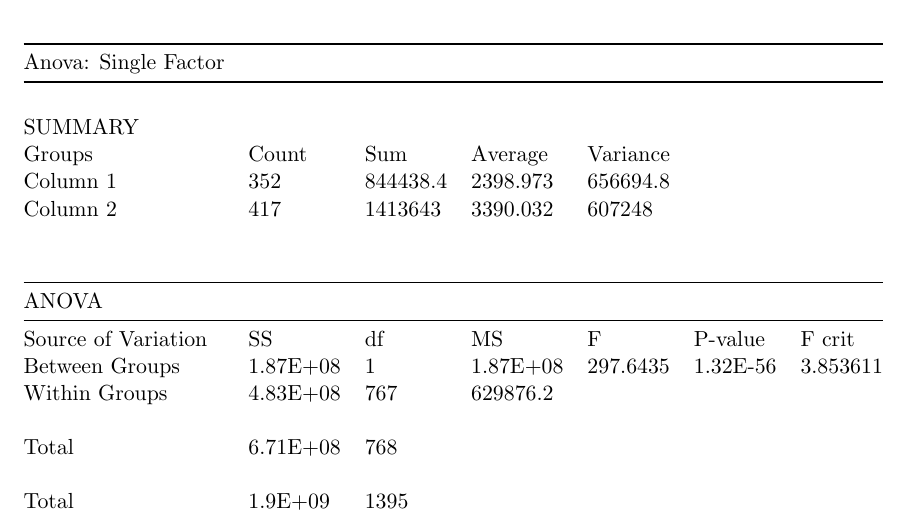
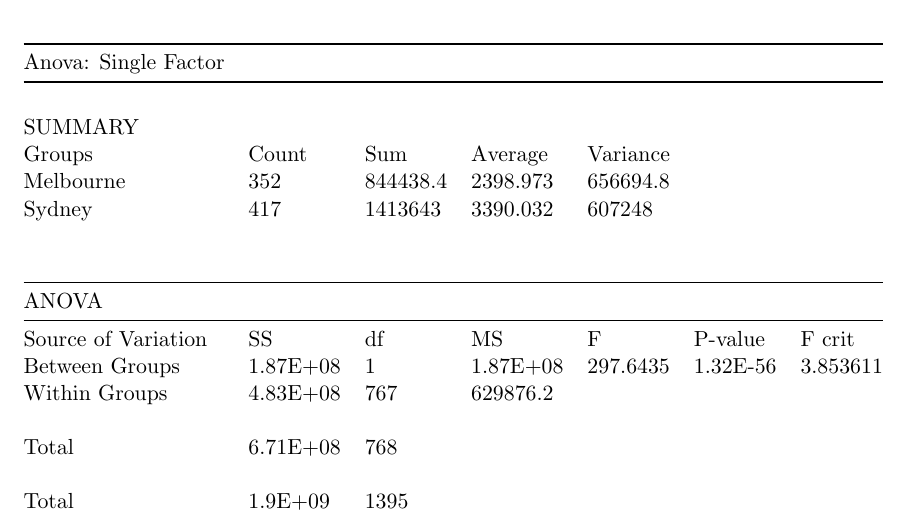
Before and after one commit to danielalkurdi/statsgroupassignmentpublic, a LaTeX document (StatsGroupAss.tex): part of page 14 of 14, cut so that both start at the same text. The pictures show the PDF file StatsGroupAss.pdf that the author committed with the source.

Commit message:
Add files via upload

```diff
--- a/StatsGroupAss.tex
+++ b/StatsGroupAss.tex
@@ -927,8 +927,8 @@
                        &          &          &          &          &          &          \\
 SUMMARY                &          &          &          &          &          &          \\
 Groups                 & Count    & Sum      & Average  & Variance &          &          \\
-Column 1               & 352      & 844438.4 & 2398.973 & 656694.8 &          &          \\
-Column 2               & 417      & 1413643  & 3390.032 & 607248   &          &          \\
+Melbourne               & 352      & 844438.4 & 2398.973 & 656694.8 &          &          \\
+Sydney               & 417      & 1413643  & 3390.032 & 607248   &          &          \\
                        &          &          &          &          &          &          \\
                        &          &          &          &          &          &          \\ \midrule
 ANOVA                  &          &          &          &          &          &          \\ \midrule
```
Also changed, not shown: StatsGroupAss.pdf.
